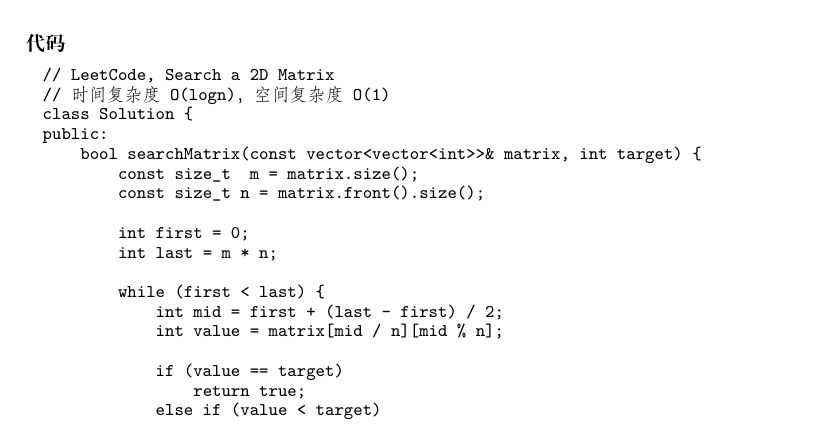
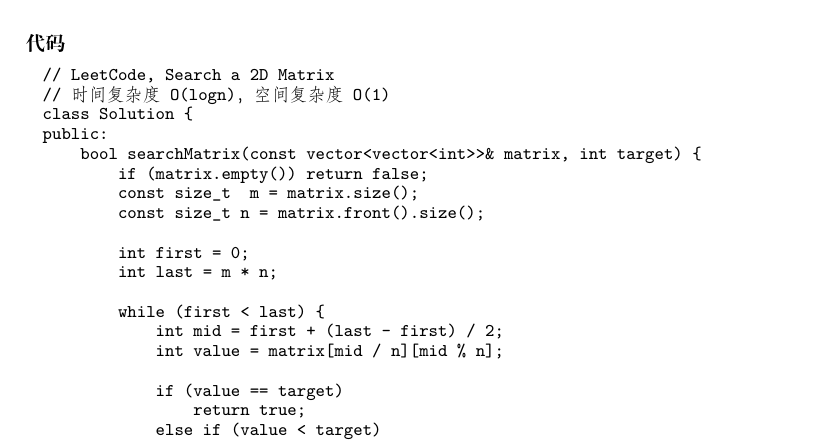
Before and after one commit to soulmachine/leetcode, a LaTeX thesis (C++/leetcode-cpp.tex, which reads C++/chapSearching.tex): part of page 138 of 245, cut so that both start at the same text. Compiled offline with XeLaTeX; a missing font is replaced by an installed copy or a similar font.

Commit message:
Fixed a bug that might invoke undefined behavior
Calling front() on an empty container would invoke undefined behavior

```diff
--- a/C++/chapSearching.tex
+++ b/C++/chapSearching.tex
@@ -179,6 +179,7 @@ Given \fn{target = 3}, return true.
 class Solution {
 public:
     bool searchMatrix(const vector<vector<int>>& matrix, int target) {
+        if (matrix.empty()) return false;
         const size_t  m = matrix.size();
         const size_t n = matrix.front().size();
 
```
